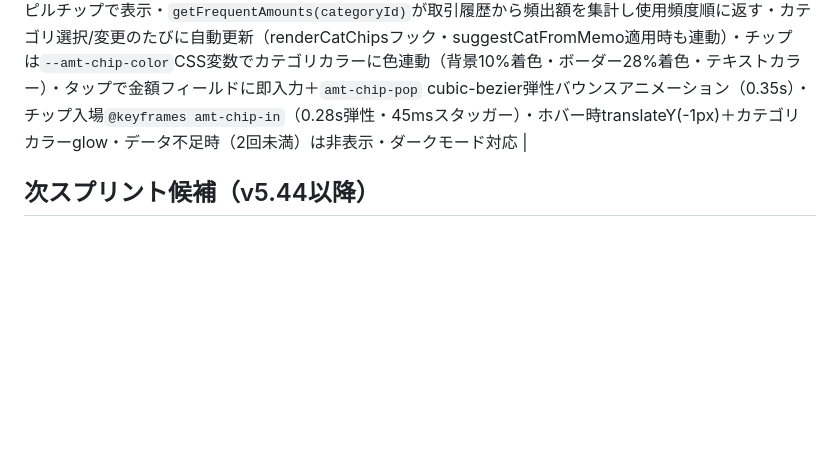
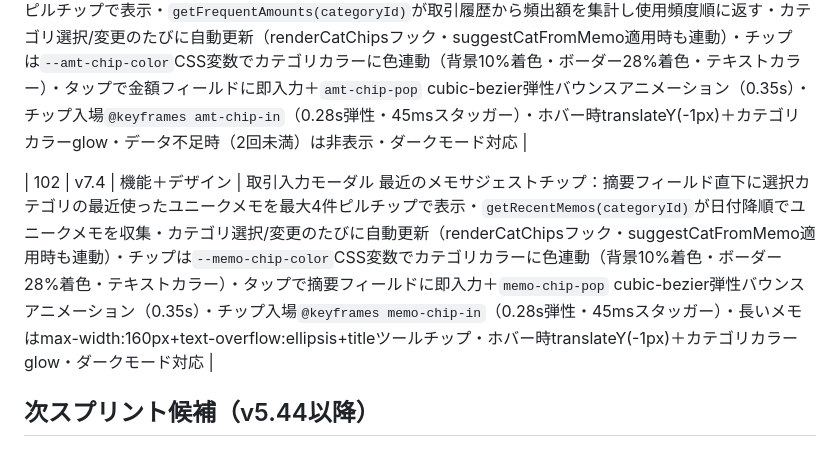
Before and after one commit to radonasu/kakeibo, a Markdown page: kakeibo-roadmap.md, the part around the change. Drawn GitHub-style; blank space fills up the shorter version.

Commit message:
ロードマップ更新: Sprint #102 (v7.4) 追記

```diff
--- a/kakeibo-roadmap.md
+++ b/kakeibo-roadmap.md
@@ -151,6 +151,8 @@
 | 100 | v7.2 | 機能＋デザイン | 取引入力モーダル 日付クイックピッカーボタン：日付フィールド直下に「一昨日」「昨日」「今日」の3つのクイックピッカーチップを追加・タップするだけで日付を即時設定できるモバイルUX改善・現在の入力値と一致するボタンを自動でアクティブハイライト・「今日」ボタンは非アクティブ時も紫系アクセントカラーで常時視覚強調（新規追加時のデフォルト日付が今日であることを直感的に示す）・`date-quick-pop` cubic-bezier弾性バウンスアニメーション（0.35s）・手動でdate inputを変更しても対応ボタンが自動ハイライト同期・ダークモード対応 |
 | 101 | v7.3 | 機能＋デザイン | カテゴリ連動「よく使う金額」サジェストチップ：取引入力モーダルの金額フィールド直下に、選択カテゴリで2回以上使った金額を最大4件ピルチップで表示・`getFrequentAmounts(categoryId)`が取引履歴から頻出額を集計し使用頻度順に返す・カテゴリ選択/変更のたびに自動更新（renderCatChipsフック・suggestCatFromMemo適用時も連動）・チップは`--amt-chip-color`CSS変数でカテゴリカラーに色連動（背景10%着色・ボーダー28%着色・テキストカラー）・タップで金額フィールドに即入力＋`amt-chip-pop` cubic-bezier弾性バウンスアニメーション（0.35s）・チップ入場`@keyframes amt-chip-in`（0.28s弾性・45msスタッガー）・ホバー時translateY(-1px)＋カテゴリカラーglow・データ不足時（2回未満）は非表示・ダークモード対応 |
 
+| 102 | v7.4 | 機能＋デザイン | 取引入力モーダル 最近のメモサジェストチップ：摘要フィールド直下に選択カテゴリの最近使ったユニークメモを最大4件ピルチップで表示・`getRecentMemos(categoryId)`が日付降順でユニークメモを収集・カテゴリ選択/変更のたびに自動更新（renderCatChipsフック・suggestCatFromMemo適用時も連動）・チップは`--memo-chip-color`CSS変数でカテゴリカラーに色連動（背景10%着色・ボーダー28%着色・テキストカラー）・タップで摘要フィールドに即入力＋`memo-chip-pop` cubic-bezier弾性バウンスアニメーション（0.35s）・チップ入場`@keyframes memo-chip-in`（0.28s弾性・45msスタッガー）・長いメモはmax-width:160px+text-overflow:ellipsis+titleツールチップ・ホバー時translateY(-1px)＋カテゴリカラーglow・ダークモード対応 |
+
 ## 次スプリント候補（v5.44以降）
 
 ### 機能系
```
